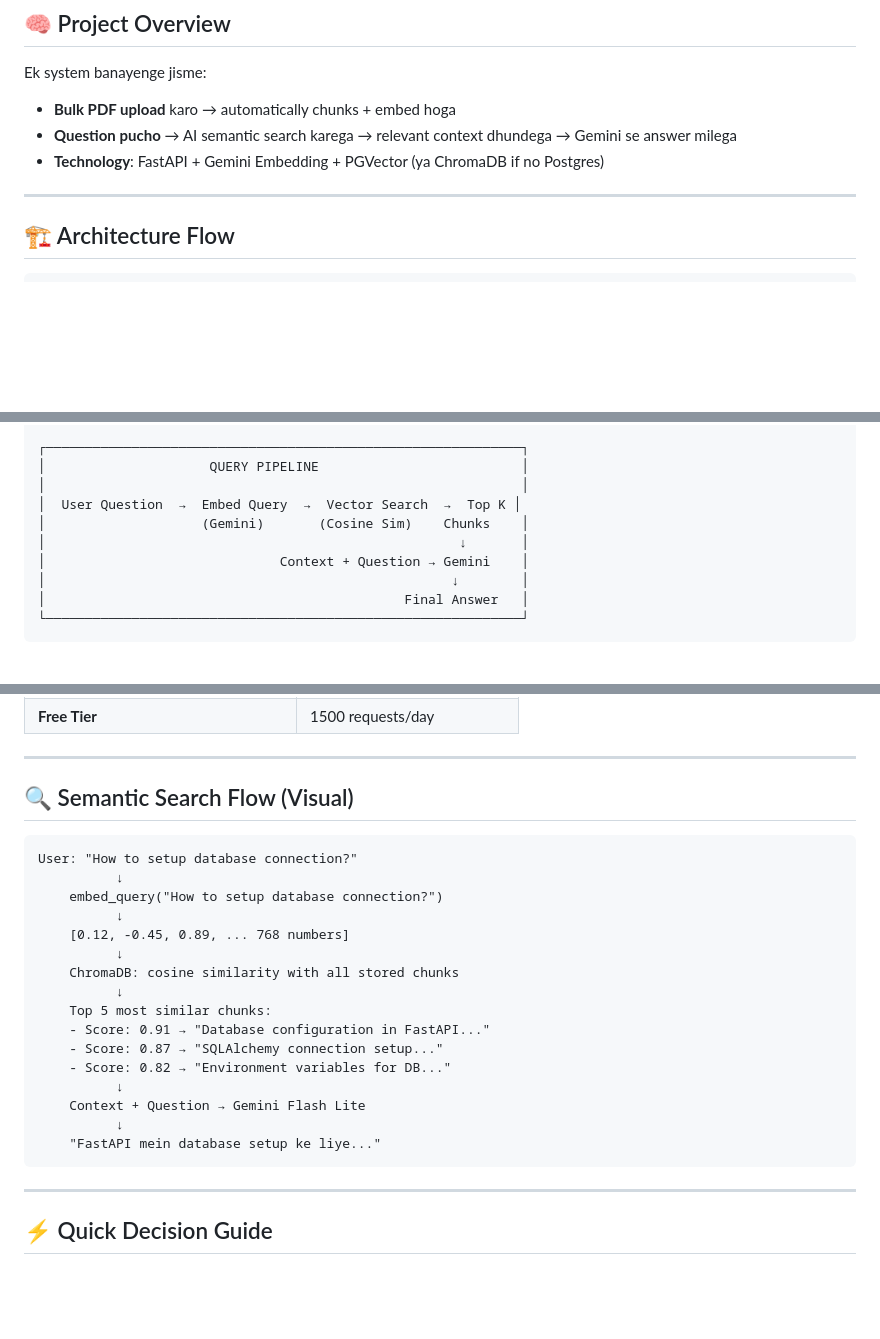
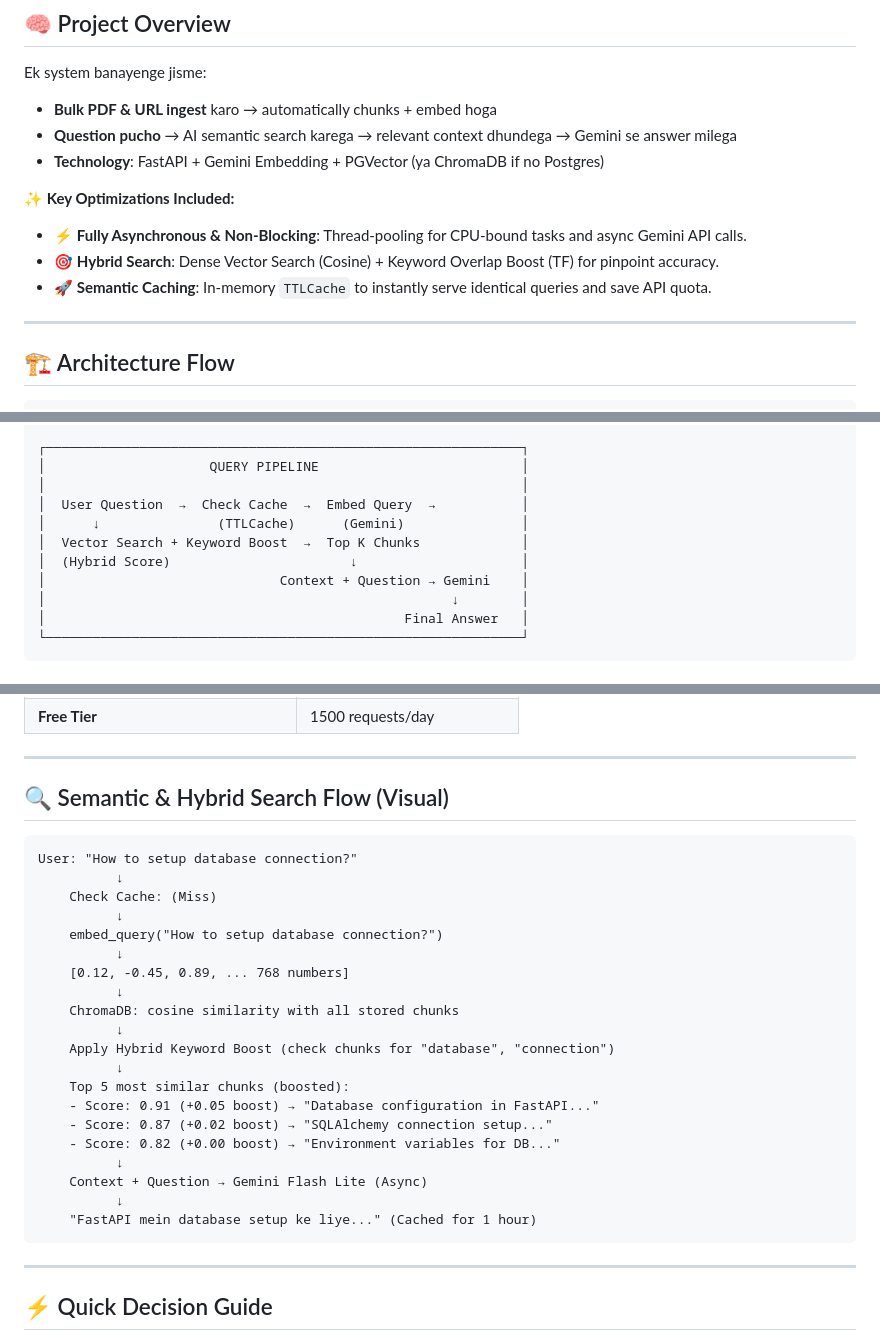
Before and after one commit to hardik79999/Rag-ai-docs-project, a Markdown page: README.md, 3 parts joined by grey strips. Drawn GitHub-style; blank space fills up the shorter version.

Commit message:
docs: Update README with Async, Caching, and Hybrid Search features

````diff
--- a/README.md
+++ b/README.md
@@ -8,9 +8,14 @@
 ## 🧠 Project Overview
 
 Ek system banayenge jisme:
-- **Bulk PDF upload** karo → automatically chunks + embed hoga
+- **Bulk PDF & URL ingest** karo → automatically chunks + embed hoga
 - **Question pucho** → AI semantic search karega → relevant context dhundega → Gemini se answer milega
 - **Technology**: FastAPI + Gemini Embedding + PGVector (ya ChromaDB if no Postgres)
+
+✨ **Key Optimizations Included:**
+- ⚡ **Fully Asynchronous & Non-Blocking**: Thread-pooling for CPU-bound tasks and async Gemini API calls.
+- 🎯 **Hybrid Search**: Dense Vector Search (Cosine) + Keyword Overlap Boost (TF) for pinpoint accuracy.
+- 🚀 **Semantic Caching**: In-memory `TTLCache` to instantly serve identical queries and save API quota.
 
 ---
 
@@ -30,9 +35,10 @@ Ek system banayenge jisme:
 ┌─────────────────────────────────────────────────────────────┐
 │                     QUERY PIPELINE                          │
 │                                                             │
-│  User Question  →  Embed Query  →  Vector Search  →  Top K │
-│                    (Gemini)       (Cosine Sim)    Chunks    │
-│                                                     ↓       │
+│  User Question  →  Check Cache  →  Embed Query  →           │
+│      ↓               (TTLCache)      (Gemini)               │
+│  Vector Search + Keyword Boost  →  Top K Chunks             │
+│  (Hybrid Score)                       ↓                     │
 │                              Context + Question → Gemini    │
 │                                                    ↓        │
 │                                              Final Answer   │
@@ -711,10 +718,12 @@ chunk_overlap=150 → Chunk boundary pe information loss nahi
 
 ---
 
-## 🔍 Semantic Search Flow (Visual)
+## 🔍 Semantic & Hybrid Search Flow (Visual)
 
 ```
 User: "How to setup database connection?"
+          ↓
+    Check Cache: (Miss)
           ↓
     embed_query("How to setup database connection?")
           ↓
@@ -722,14 +731,16 @@ User: "How to setup database connection?"
           ↓
     ChromaDB: cosine similarity with all stored chunks
           ↓
-    Top 5 most similar chunks:
-    - Score: 0.91 → "Database configuration in FastAPI..."
-    - Score: 0.87 → "SQLAlchemy connection setup..."
-    - Score: 0.82 → "Environment variables for DB..."
+    Apply Hybrid Keyword Boost (check chunks for "database", "connection")
           ↓
-    Context + Question → Gemini Flash Lite
+    Top 5 most similar chunks (boosted):
+    - Score: 0.91 (+0.05 boost) → "Database configuration in FastAPI..."
+    - Score: 0.87 (+0.02 boost) → "SQLAlchemy connection setup..."
+    - Score: 0.82 (+0.00 boost) → "Environment variables for DB..."
           ↓
-    "FastAPI mein database setup ke liye..."
+    Context + Question → Gemini Flash Lite (Async)
+          ↓
+    "FastAPI mein database setup ke liye..." (Cached for 1 hour)
 ```
 
 ---
````
Also changed, not shown: other parts of README.md (+3 -2 lines).
